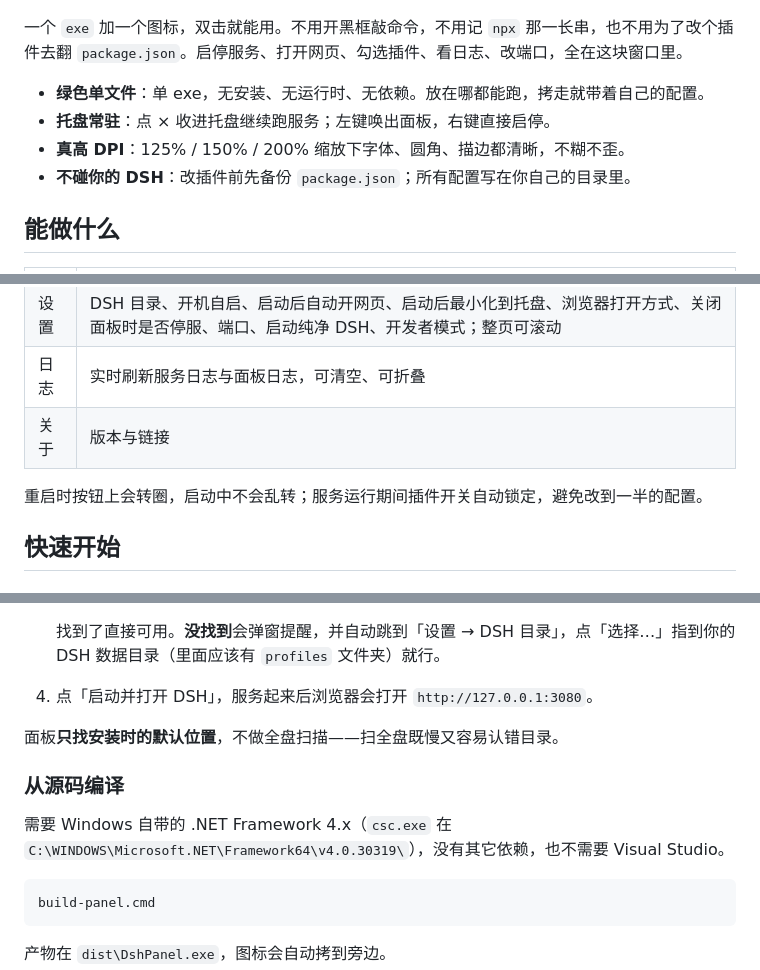
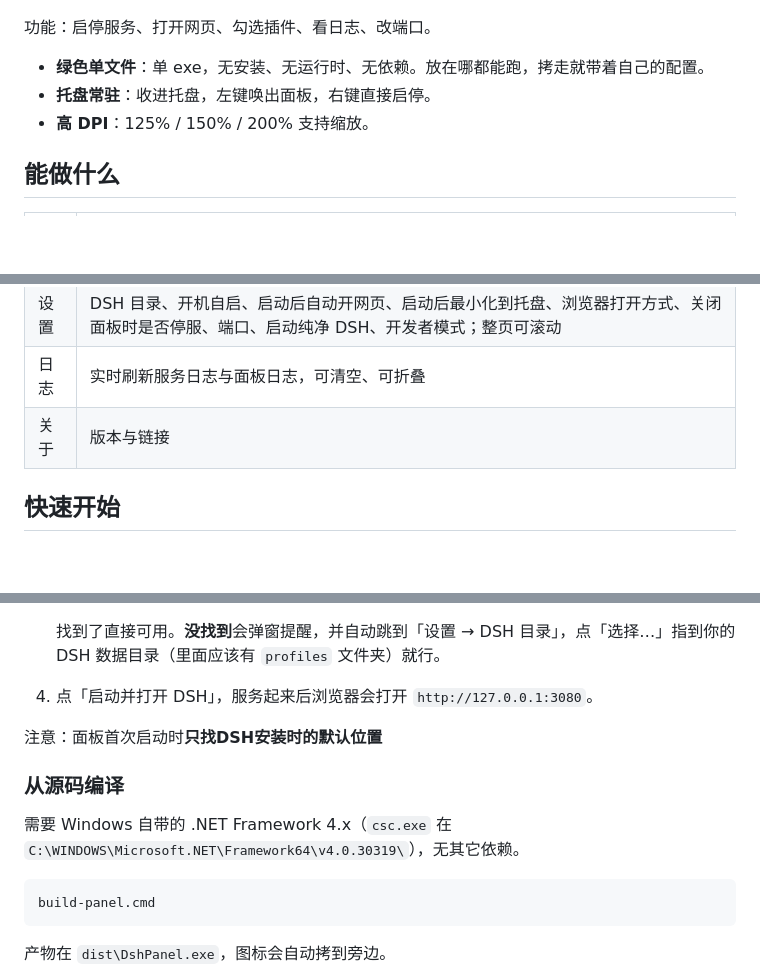
Before and after one commit to ee22ee/dsh-control-panel, a Markdown page: README.md, 3 parts joined by grey strips. GitHub-like rendering; blank space fills up the shorter version.

````diff
--- a/README.md
+++ b/README.md
@@ -10,12 +10,11 @@
 
 ![界面预览](docs/preview.png)
 
-一个 `exe` 加一个图标，双击就能用。不用开黑框敲命令，不用记 `npx` 那一长串，也不用为了改个插件去翻 `package.json`。启停服务、打开网页、勾选插件、看日志、改端口，全在这块窗口里。
+功能：启停服务、打开网页、勾选插件、看日志、改端口。
 
 - **绿色单文件**：单 exe，无安装、无运行时、无依赖。放在哪都能跑，拷走就带着自己的配置。
-- **托盘常驻**：点 × 收进托盘继续跑服务；左键唤出面板，右键直接启停。
-- **真高 DPI**：125% / 150% / 200% 缩放下字体、圆角、描边都清晰，不糊不歪。
-- **不碰你的 DSH**：改插件前先备份 `package.json`；所有配置写在你自己的目录里。
+- **托盘常驻**：收进托盘，左键唤出面板，右键直接启停。
+- **高 DPI**：125% / 150% / 200% 支持缩放。
 
 ## 能做什么
 
@@ -25,8 +24,6 @@
 | 设置 | DSH 目录、开机自启、启动后自动开网页、启动后最小化到托盘、浏览器打开方式、关闭面板时是否停服、端口、启动纯净 DSH、开发者模式；整页可滚动 |
 | 日志 | 实时刷新服务日志与面板日志，可清空、可折叠 |
 | 关于 | 版本与链接 |
-
-重启时按钮上会转圈，启动中不会乱转；服务运行期间插件开关自动锁定，避免改到一半的配置。
 
 ## 快速开始
 
@@ -41,11 +38,11 @@
    找到了直接可用。**没找到**会弹窗提醒，并自动跳到「设置 → DSH 目录」，点「选择…」指到你的 DSH 数据目录（里面应该有 `profiles` 文件夹）就行。
 4. 点「启动并打开 DSH」，服务起来后浏览器会打开 `http://127.0.0.1:3080`。
 
-面板**只找安装时的默认位置**，不做全盘扫描——扫全盘既慢又容易认错目录。
+注意：面板首次启动时**只找DSH安装时的默认位置**
 
 ### 从源码编译
 
-需要 Windows 自带的 .NET Framework 4.x（`csc.exe` 在 `C:\WINDOWS\Microsoft.NET\Framework64\v4.0.30319\`），没有其它依赖，也不需要 Visual Studio。
+需要 Windows 自带的 .NET Framework 4.x（`csc.exe` 在 `C:\WINDOWS\Microsoft.NET\Framework64\v4.0.30319\`），无其它依赖。
 
 ```bat
 build-panel.cmd
````
